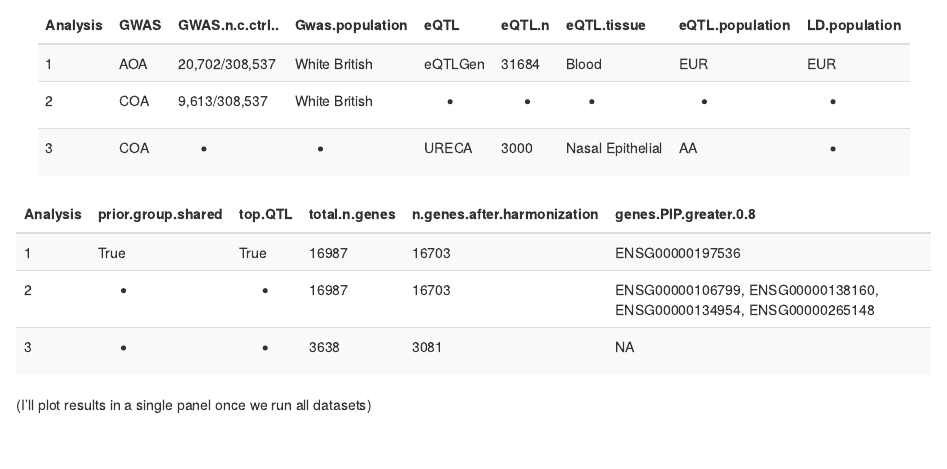
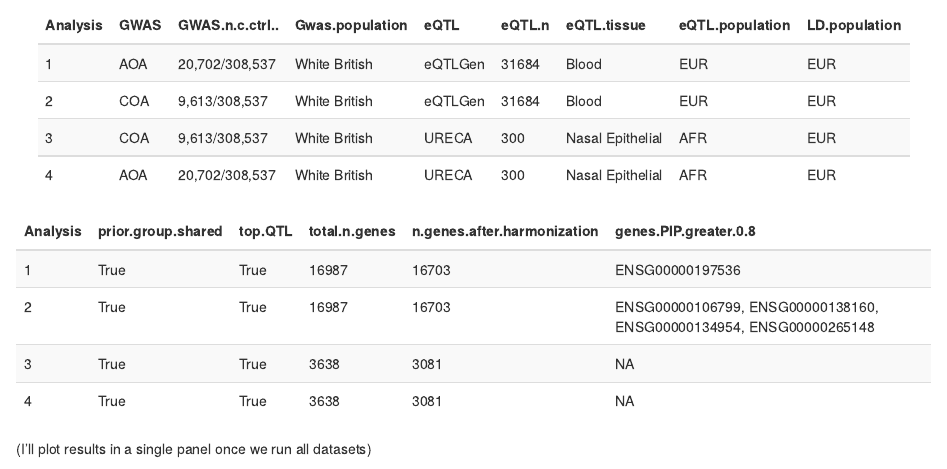
Before and after one commit to rxin777/doc, an R Markdown document (analysis/crossAncestryTWAS.Rmd): the page in a window 1100 px wide, from 540 px down. Rendered offline with R 4.5, knitr and Pandoc, with nearby package versions.

Commit message:
workflowr::wflow_publish("analysis/crossAncestryTWAS.Rmd")

```diff
--- a/analysis/crossAncestryTWAS.Rmd
+++ b/analysis/crossAncestryTWAS.Rmd
@@ -18,15 +18,15 @@ We performed cTWAS using various sets of GWAS datasets (unpublished COA, AOA and
 library(kableExtra)
 
 data_table <- data.frame(
-  "Analysis" = c("1","2","3"),
-  "GWAS" = c("AOA", "COA", "COA"),
-  "GWAS n(c/ctrl.)" = c("20,702/308,537", "9,613/308,537", "-"),
-  "Gwas population" = c("White British", "White British", "-"),
-  "eQTL" = c("eQTLGen", "-", "URECA"),
-  "eQTL n" = c("31684", "-", "3000"),
-  "eQTL tissue" = c("Blood", "-", "Nasal Epithelial"),
-  "eQTL population" = c("EUR", "-", "AA"),
-  "LD population" = c("EUR", "-", "-")
+  "Analysis" = c("1","2","3", "4"),
+  "GWAS" = c("AOA", "COA", "COA", "AOA"),
+  "GWAS n(c/ctrl.)" = c("20,702/308,537", "9,613/308,537", "9,613/308,537", "20,702/308,537"),
+  "Gwas population" = c("White British", "White British", "White British", "White British"),
+  "eQTL" = c("eQTLGen", "eQTLGen", "URECA", "URECA"),
+  "eQTL n" = c("31684", "31684", "300", "300"),
+  "eQTL tissue" = c("Blood", "Blood", "Nasal Epithelial", "Nasal Epithelial"),
+  "eQTL population" = c("EUR", "EUR", "AFR", "AFR"),
+  "LD population" = c("EUR", "EUR", "EUR", "EUR")
 )
 
 knitr::kable(data_table, format = "html", escape = FALSE) %>%
@@ -34,12 +34,12 @@ knitr::kable(data_table, format = "html", escape = FALSE) %>%
   column_spec(1:ncol(data_table), width = "auto")
 
 ctwas_table <- data.frame(
-  "Analysis" = c("1","2","3"),
-  "prior group shared" = c("True", "-", "-"),
-  "top QTL" = c("True", "-", "-"),
-  "total n genes" = c("16987", "16987", "3638"),
-  "n genes after harmonization" = c("16703", "16703", "3081"),
-  "genes PIP greater 0.8" = c("ENSG00000197536", "ENSG00000106799, ENSG00000138160, ENSG00000134954, ENSG00000265148", "NA")
+  "Analysis" = c("1","2","3", "4"),
+  "prior group shared" = c("True", "True", "True", "True"),
+  "top QTL" = c("True", "True", "True", "True"),
+  "total n genes" = c("16987", "16987", "3638", "3638"),
+  "n genes after harmonization" = c("16703", "16703", "3081", "3081"),
+  "genes PIP greater 0.8" = c("ENSG00000197536", "ENSG00000106799, ENSG00000138160, ENSG00000134954, ENSG00000265148", "NA", "NA")
 )
 
 knitr::kable(ctwas_table, format = "html", escape = FALSE) %>%
```
